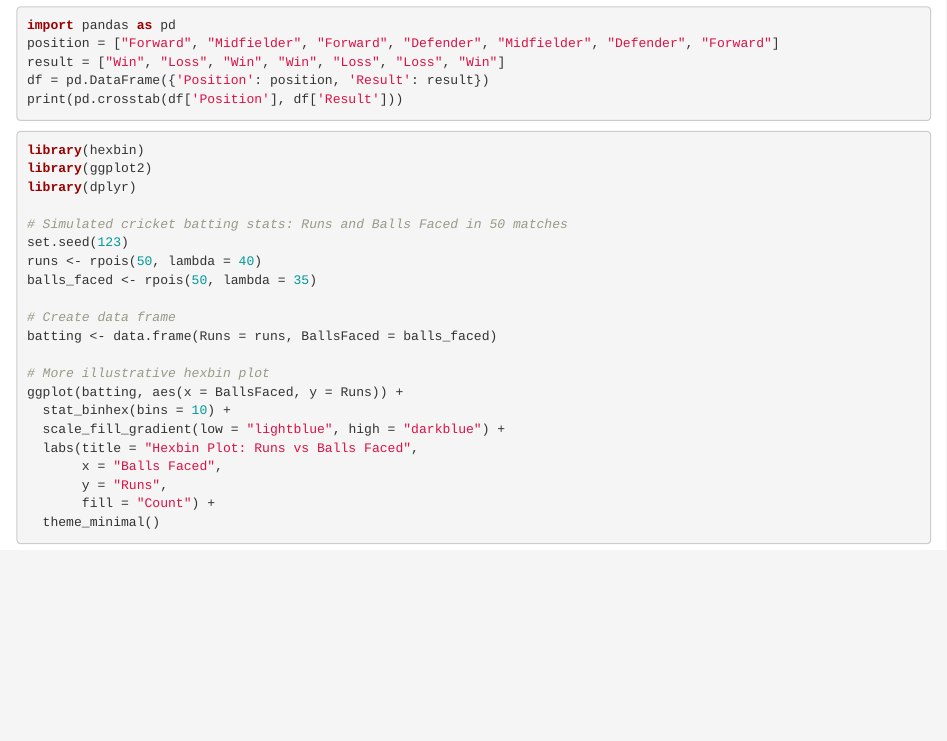
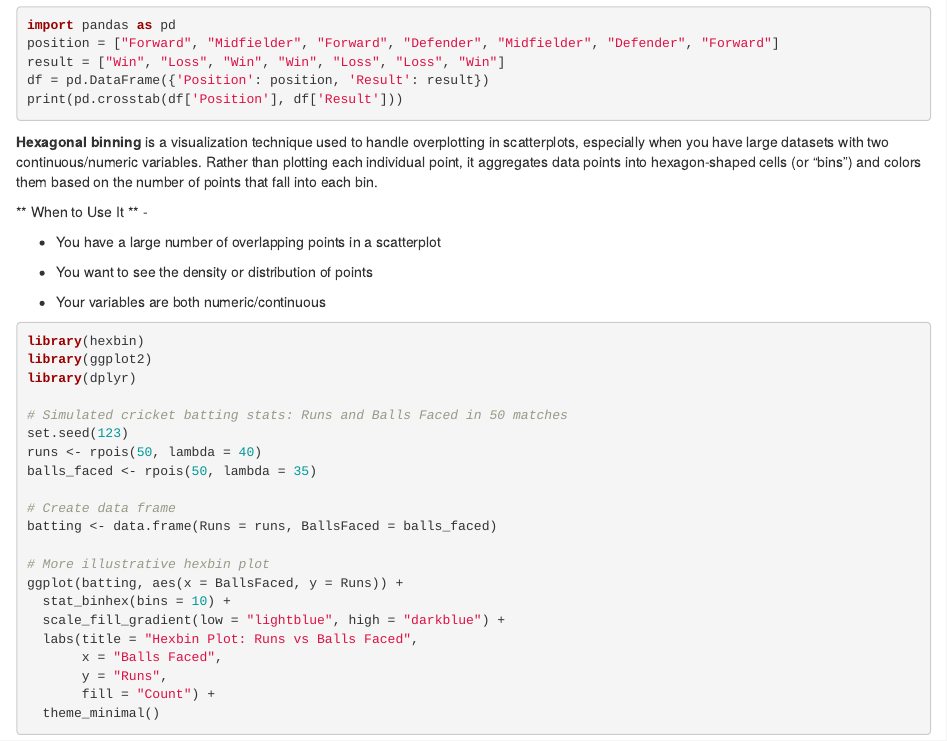
Before and after one commit to usjstat/courses, an R Markdown document (dsa507/chapter1_notes.Rmd): the page in a window 1100 px wide, from 15270 px down. The pictures show the output file dsa507/chapter1_notes.html that the author committed with the source, opened offline.

Commit message:
hexogan bins updated

````diff
--- a/dsa507/chapter1_notes.Rmd
+++ b/dsa507/chapter1_notes.Rmd
@@ -489,6 +489,16 @@ df = pd.DataFrame({'Position': position, 'Result': result})
 print(pd.crosstab(df['Position'], df['Result']))
 ```
 
+**Hexagonal binning** is a visualization technique used to handle overplotting in scatterplots, especially when you have large datasets with two continuous/numeric variables. Rather than plotting each individual point, it aggregates data points into hexagon-shaped cells (or "bins") and colors them based on the number of points that fall into each bin.
+
+\*\* When to Use It \*\* -
+
+-   You have a large number of overlapping points in a scatterplot
+
+-   You want to see the density or distribution of points
+
+-   Your variables are both numeric/continuous
+
 ```{r}
 library(hexbin)
 library(ggplot2)
````
Also changed, not shown: dsa507/chapter1_notes.html.
